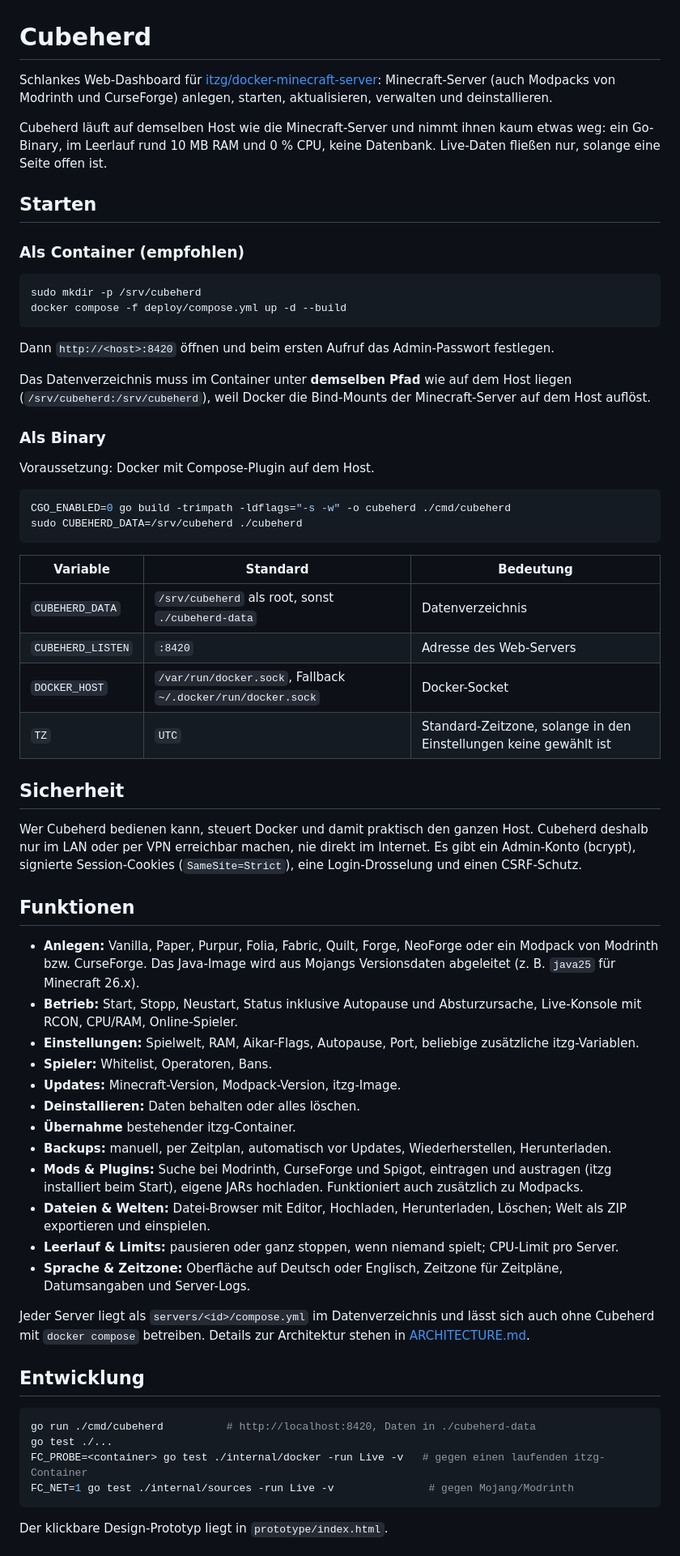
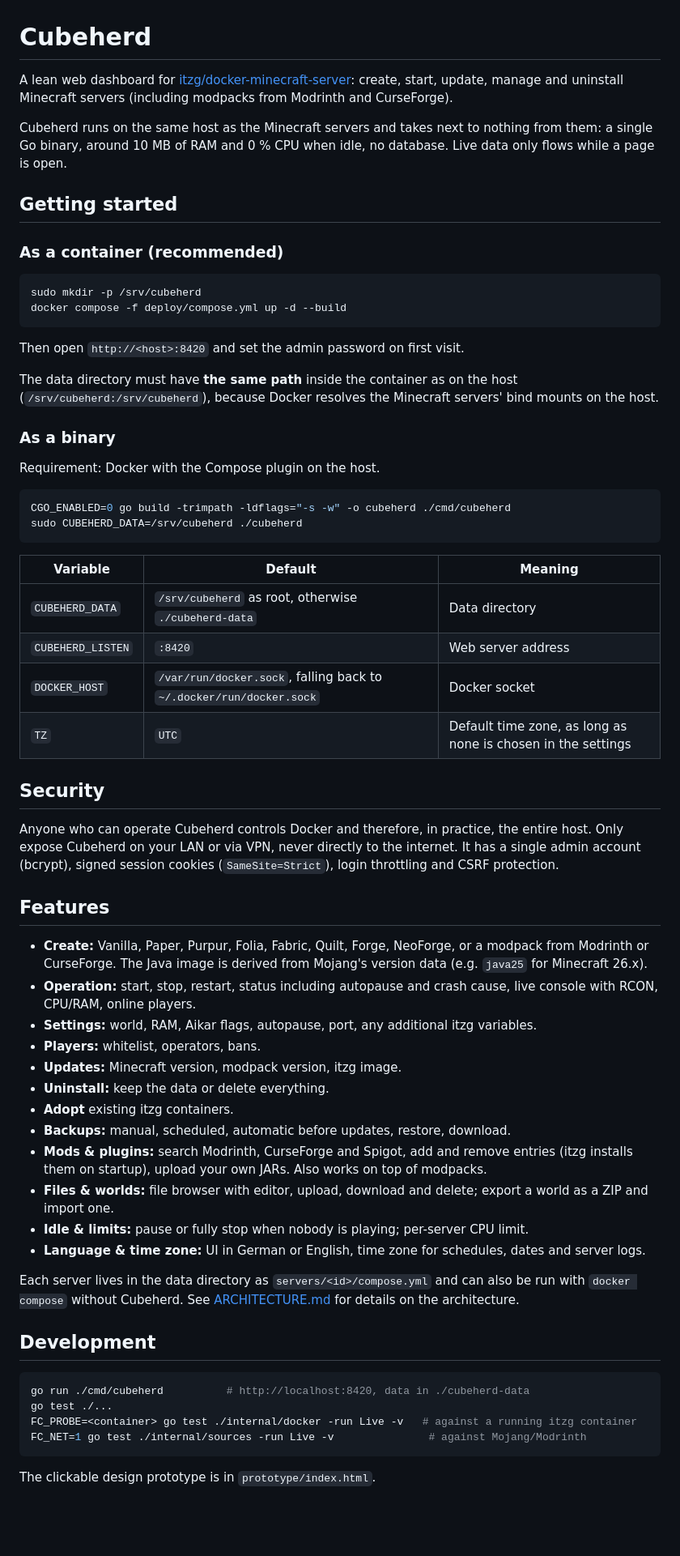
Before and after one commit to matserix/cubeherd, a Markdown page: README.md, the part around one of its changes. Shown at 81% size. Rendered like a GitHub page; blank space fills up the shorter version.

Commit message:
Translate README and ARCHITECTURE to English
Co-Authored-By: Claude Sonnet 5.5 <noreply@anthropic.com>

````diff
--- a/README.md
+++ b/README.md
@@ -1,75 +1,75 @@
 # Cubeherd
 
-Schlankes Web-Dashboard für [itzg/docker-minecraft-server](https://github.com/itzg/docker-minecraft-server):
-Minecraft-Server (auch Modpacks von Modrinth und CurseForge) anlegen, starten, aktualisieren, verwalten und deinstallieren.
+A lean web dashboard for [itzg/docker-minecraft-server](https://github.com/itzg/docker-minecraft-server):
+create, start, update, manage and uninstall Minecraft servers (including modpacks from Modrinth and CurseForge).
 
-Cubeherd läuft auf demselben Host wie die Minecraft-Server und nimmt ihnen kaum etwas weg:
-ein Go-Binary, im Leerlauf rund 10 MB RAM und 0 % CPU, keine Datenbank. Live-Daten fließen nur, solange eine Seite offen ist.
+Cubeherd runs on the same host as the Minecraft servers and takes next to nothing from them:
+a single Go binary, around 10 MB of RAM and 0 % CPU when idle, no database. Live data only flows while a page is open.
 
-## Starten
+## Getting started
 
-### Als Container (empfohlen)
+### As a container (recommended)
 
 ```bash
 sudo mkdir -p /srv/cubeherd
 docker compose -f deploy/compose.yml up -d --build
 ```
 
-Dann `http://<host>:8420` öffnen und beim ersten Aufruf das Admin-Passwort festlegen.
+Then open `http://<host>:8420` and set the admin password on first visit.
 
-Das Datenverzeichnis muss im Container unter **demselben Pfad** wie auf dem Host liegen (`/srv/cubeherd:/srv/cubeherd`),
-weil Docker die Bind-Mounts der Minecraft-Server auf dem Host auflöst.
+The data directory must have **the same path** inside the container as on the host (`/srv/cubeherd:/srv/cubeherd`),
+because Docker resolves the Minecraft servers' bind mounts on the host.
 
-### Als Binary
+### As a binary
 
-Voraussetzung: Docker mit Compose-Plugin auf dem Host.
+Requirement: Docker with the Compose plugin on the host.
 
 ```bash
 CGO_ENABLED=0 go build -trimpath -ldflags="-s -w" -o cubeherd ./cmd/cubeherd
 sudo CUBEHERD_DATA=/srv/cubeherd ./cubeherd
 ```
 
-| Variable | Standard | Bedeutung |
+| Variable | Default | Meaning |
 |---|---|---|
-| `CUBEHERD_DATA` | `/srv/cubeherd` als root, sonst `./cubeherd-data` | Datenverzeichnis |
-| `CUBEHERD_LISTEN` | `:8420` | Adresse des Web-Servers |
-| `DOCKER_HOST` | `/var/run/docker.sock`, Fallback `~/.docker/run/docker.sock` | Docker-Socket |
-| `TZ` | `UTC` | Standard-Zeitzone, solange in den Einstellungen keine gewählt ist |
+| `CUBEHERD_DATA` | `/srv/cubeherd` as root, otherwise `./cubeherd-data` | Data directory |
+| `CUBEHERD_LISTEN` | `:8420` | Web server address |
+| `DOCKER_HOST` | `/var/run/docker.sock`, falling back to `~/.docker/run/docker.sock` | Docker socket |
+| `TZ` | `UTC` | Default time zone, as long as none is chosen in the settings |
 
-## Sicherheit
+## Security
 
-Wer Cubeherd bedienen kann, steuert Docker und damit praktisch den ganzen Host.
-Cubeherd deshalb nur im LAN oder per VPN erreichbar machen, nie direkt im Internet.
-Es gibt ein Admin-Konto (bcrypt), signierte Session-Cookies (`SameSite=Strict`), eine Login-Drosselung und einen CSRF-Schutz.
+Anyone who can operate Cubeherd controls Docker and therefore, in practice, the entire host.
+Only expose Cubeherd on your LAN or via VPN, never directly to the internet.
+It has a single admin account (bcrypt), signed session cookies (`SameSite=Strict`), login throttling and CSRF protection.
 
-## Funktionen
+## Features
 
-- **Anlegen:** Vanilla, Paper, Purpur, Folia, Fabric, Quilt, Forge, NeoForge oder ein Modpack von Modrinth bzw. CurseForge.
-  Das Java-Image wird aus Mojangs Versionsdaten abgeleitet (z. B. `java25` für Minecraft 26.x).
-- **Betrieb:** Start, Stopp, Neustart, Status inklusive Autopause und Absturzursache, Live-Konsole mit RCON, CPU/RAM, Online-Spieler.
-- **Einstellungen:** Spielwelt, RAM, Aikar-Flags, Autopause, Port, beliebige zusätzliche itzg-Variablen.
-- **Spieler:** Whitelist, Operatoren, Bans.
-- **Updates:** Minecraft-Version, Modpack-Version, itzg-Image.
-- **Deinstallieren:** Daten behalten oder alles löschen.
-- **Übernahme** bestehender itzg-Container.
-- **Backups:** manuell, per Zeitplan, automatisch vor Updates, Wiederherstellen, Herunterladen.
-- **Mods & Plugins:** Suche bei Modrinth, CurseForge und Spigot, eintragen und austragen (itzg installiert beim Start), eigene JARs hochladen.
-  Funktioniert auch zusätzlich zu Modpacks.
-- **Dateien & Welten:** Datei-Browser mit Editor, Hochladen, Herunterladen, Löschen; Welt als ZIP exportieren und einspielen.
-- **Leerlauf & Limits:** pausieren oder ganz stoppen, wenn niemand spielt; CPU-Limit pro Server.
-- **Sprache & Zeitzone:** Oberfläche auf Deutsch oder Englisch, Zeitzone für Zeitpläne, Datumsangaben und Server-Logs.
+- **Create:** Vanilla, Paper, Purpur, Folia, Fabric, Quilt, Forge, NeoForge, or a modpack from Modrinth or CurseForge.
+  The Java image is derived from Mojang's version data (e.g. `java25` for Minecraft 26.x).
+- **Operation:** start, stop, restart, status including autopause and crash cause, live console with RCON, CPU/RAM, online players.
+- **Settings:** world, RAM, Aikar flags, autopause, port, any additional itzg variables.
+- **Players:** whitelist, operators, bans.
+- **Updates:** Minecraft version, modpack version, itzg image.
+- **Uninstall:** keep the data or delete everything.
+- **Adopt** existing itzg containers.
+- **Backups:** manual, scheduled, automatic before updates, restore, download.
+- **Mods & plugins:** search Modrinth, CurseForge and Spigot, add and remove entries (itzg installs them on startup), upload your own JARs.
+  Also works on top of modpacks.
+- **Files & worlds:** file browser with editor, upload, download and delete; export a world as a ZIP and import one.
+- **Idle & limits:** pause or fully stop when nobody is playing; per-server CPU limit.
+- **Language & time zone:** UI in German or English, time zone for schedules, dates and server logs.
 
-Jeder Server liegt als `servers/<id>/compose.yml` im Datenverzeichnis und lässt sich auch ohne Cubeherd mit `docker compose` betreiben.
-Details zur Architektur stehen in [ARCHITECTURE.md](ARCHITECTURE.md).
+Each server lives in the data directory as `servers/<id>/compose.yml` and can also be run with `docker compose` without Cubeherd.
+See [ARCHITECTURE.md](ARCHITECTURE.md) for details on the architecture.
 
-## Entwicklung
+## Development
 
 ```bash
-go run ./cmd/cubeherd          # http://localhost:8420, Daten in ./cubeherd-data
+go run ./cmd/cubeherd          # http://localhost:8420, data in ./cubeherd-data
 go test ./...
-FC_PROBE=<container> go test ./internal/docker -run Live -v   # gegen einen laufenden itzg-Container
-FC_NET=1 go test ./internal/sources -run Live -v               # gegen Mojang/Modrinth
+FC_PROBE=<container> go test ./internal/docker -run Live -v   # against a running itzg container
+FC_NET=1 go test ./internal/sources -run Live -v               # against Mojang/Modrinth
 ```
 
-Der klickbare Design-Prototyp liegt in `prototype/index.html`.
+The clickable design prototype is in `prototype/index.html`.
 
````
Also changed, not shown: other parts of README.md (+4 -4 lines), ARCHITECTURE.md (+110 -110 lines).
